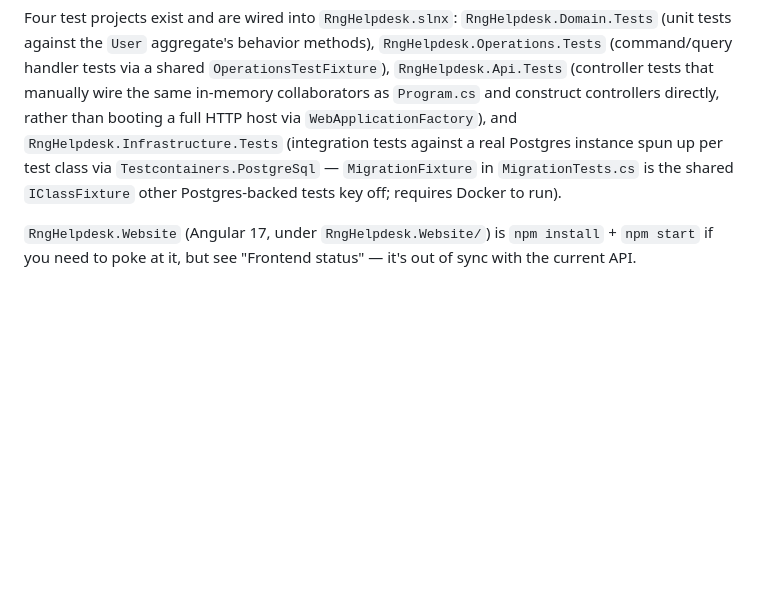
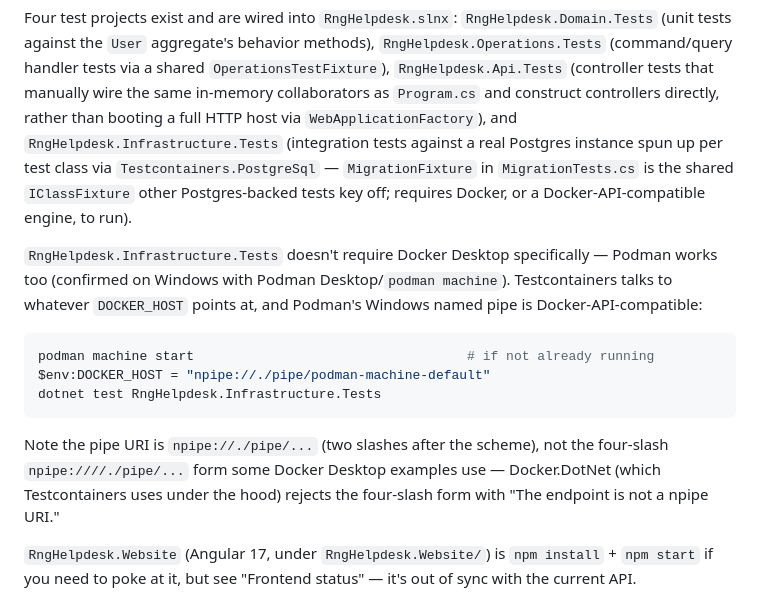
Before and after one commit to ADCogburn/Rng-Helpdesk, a Markdown page: CLAUDE.md, the part around the change. GitHub-like rendering; blank space fills up the shorter version.

Commit message:
Document Podman as a working Testcontainers backend for Infrastructure.Tests
Verified locally: with the Windows Podman machine running, pointing DOCKER_HOST at its named pipe (npipe://./pipe/podman-machine-default) lets Testcontainers.PostgreSql spin up real Postgres containers without Docker Desktop installed. All 14 RngHelpdesk.Infrastructure.Tests tests pass this way, including the new PostgresRankThresholdRepositoryTests from #17.

````diff
--- a/CLAUDE.md
+++ b/CLAUDE.md
@@ -26,7 +26,22 @@ tests that manually wire the same in-memory collaborators as `Program.cs` and co
 controllers directly, rather than booting a full HTTP host via `WebApplicationFactory`), and
 `RngHelpdesk.Infrastructure.Tests` (integration tests against a real Postgres instance spun up
 per test class via `Testcontainers.PostgreSql` — `MigrationFixture` in `MigrationTests.cs` is the
-shared `IClassFixture` other Postgres-backed tests key off; requires Docker to run).
+shared `IClassFixture` other Postgres-backed tests key off; requires Docker, or a Docker-API-compatible
+engine, to run).
+
+`RngHelpdesk.Infrastructure.Tests` doesn't require Docker Desktop specifically — Podman works too
+(confirmed on Windows with Podman Desktop/`podman machine`). Testcontainers talks to whatever
+`DOCKER_HOST` points at, and Podman's Windows named pipe is Docker-API-compatible:
+
+```powershell
+podman machine start                                   # if not already running
+$env:DOCKER_HOST = "npipe://./pipe/podman-machine-default"
+dotnet test RngHelpdesk.Infrastructure.Tests
+```
+
+Note the pipe URI is `npipe://./pipe/...` (two slashes after the scheme), not the four-slash
+`npipe:////./pipe/...` form some Docker Desktop examples use — Docker.DotNet (which Testcontainers
+uses under the hood) rejects the four-slash form with "The endpoint is not a npipe URI."
 
 `RngHelpdesk.Website` (Angular 17, under `RngHelpdesk.Website/`) is `npm install` + `npm start`
 if you need to poke at it, but see "Frontend status" — it's out of sync with the current API.
````
